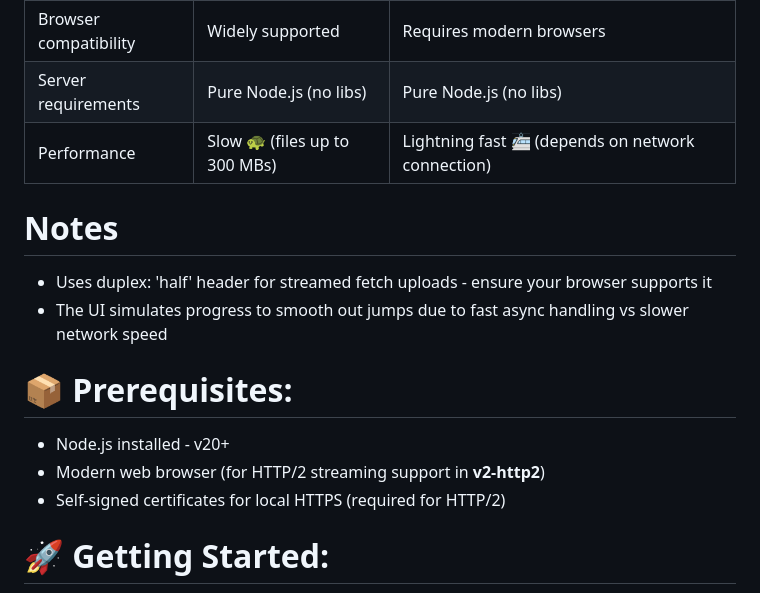
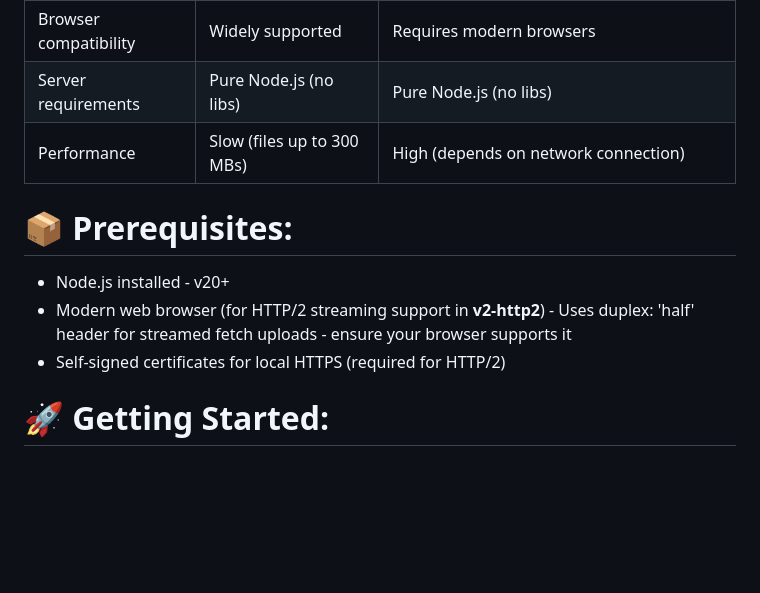
Before and after one commit to unkn0wn3rr0r/node-tunnel, a Markdown page: README.md, the part around the change. GitHub-like rendering; blank space fills up the shorter version.

```diff
--- a/README.md
+++ b/README.md
@@ -16,16 +16,11 @@ Both versions include drag-and-drop functionality, real-time progress bars, and
 | Upload method                    | Full file read (in memory)       | Streamed with `ReadableStream` (minimal memory usage)     |
 | Browser compatibility            | Widely supported                 | Requires modern browsers                                  |
 | Server requirements              | Pure Node.js (no libs)           | Pure Node.js (no libs)                                    |
-| Performance                      | Slow 🐢 (files up to 300 MBs)    | Lightning fast  🚈  (depends on network connection)      |
-
-
-# Notes
-- Uses duplex: 'half' header for streamed fetch uploads - ensure your browser supports it
-- The UI simulates progress to smooth out jumps due to fast async handling vs slower network speed
+| Performance                      | Slow (files up to 300 MBs)       | High (depends on network connection)                      |
 
 # 📦 Prerequisites:
 - Node.js installed - v20+
-- Modern web browser (for HTTP/2 streaming support in **v2-http2**)
+- Modern web browser (for HTTP/2 streaming support in **v2-http2**) - Uses duplex: 'half' header for streamed fetch uploads - ensure your browser supports it
 - Self-signed certificates for local HTTPS (required for HTTP/2)
 
 # 🚀 Getting Started:
```
